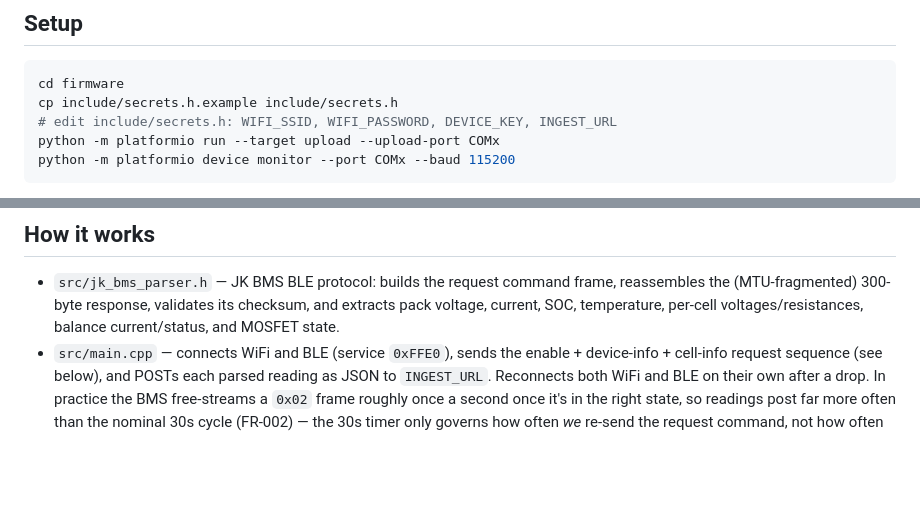
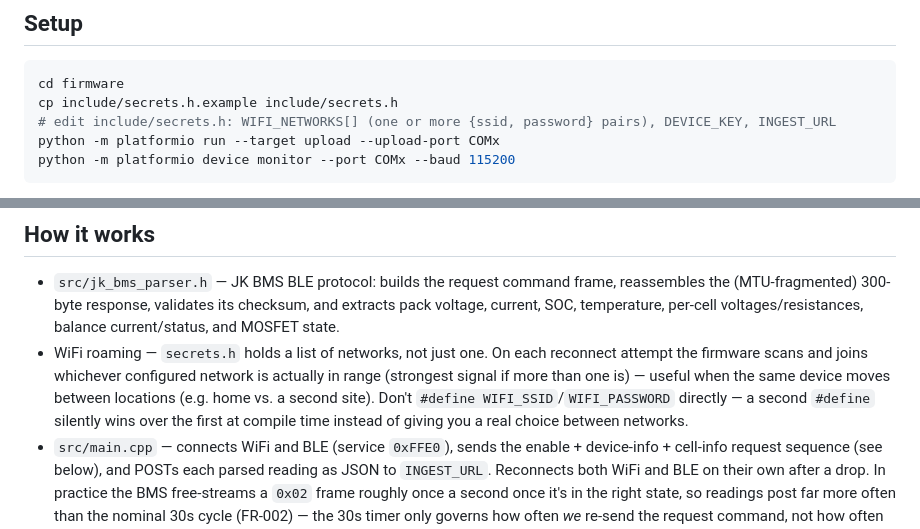
Before and after one commit to mijugit/jk-bms-monitor, a Markdown page: firmware/README.md, 2 parts joined by grey strips. GitHub-like rendering; blank space fills up the shorter version.

Commit message:
Document the multi-network WiFi setup in firmware README
Co-Authored-By: Claude Sonnet 5 <noreply@anthropic.com>

````diff
--- a/firmware/README.md
+++ b/firmware/README.md
@@ -13,7 +13,7 @@ Not part of the web/hosting stack decision (`context/foundation/tech-stack.md`)
 ```bash
 cd firmware
 cp include/secrets.h.example include/secrets.h
-# edit include/secrets.h: WIFI_SSID, WIFI_PASSWORD, DEVICE_KEY, INGEST_URL
+# edit include/secrets.h: WIFI_NETWORKS[] (one or more {ssid, password} pairs), DEVICE_KEY, INGEST_URL
 python -m platformio run --target upload --upload-port COMx
 python -m platformio device monitor --port COMx --baud 115200
 ```
@@ -37,6 +37,13 @@ table (see the main `README.md` § "Adding a device").
   frame, reassembles the (MTU-fragmented) 300-byte response, validates its
   checksum, and extracts pack voltage, current, SOC, temperature, per-cell
   voltages/resistances, balance current/status, and MOSFET state.
+- WiFi roaming — `secrets.h` holds a list of networks, not just one. On
+  each reconnect attempt the firmware scans and joins whichever configured
+  network is actually in range (strongest signal if more than one is) —
+  useful when the same device moves between locations (e.g. home vs. a
+  second site). Don't `#define WIFI_SSID`/`WIFI_PASSWORD` directly — a
+  second `#define` silently wins over the first at compile time instead of
+  giving you a real choice between networks.
 - `src/main.cpp` — connects WiFi and BLE (service `0xFFE0`), sends the
   enable + device-info + cell-info request sequence (see below), and POSTs
   each parsed reading as JSON to `INGEST_URL`. Reconnects both WiFi and BLE
````
